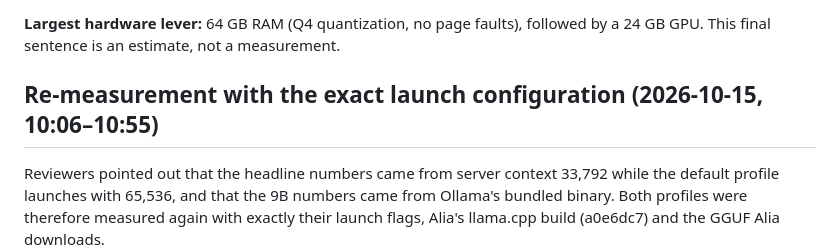
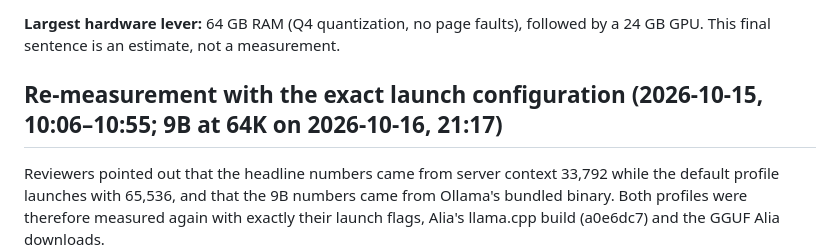
Before and after one commit to BEKO2210/alia, a Markdown page: bench/REPORT.md, the part around the change. GitHub-like rendering.

```diff
--- a/bench/REPORT.md
+++ b/bench/REPORT.md
@@ -148,7 +148,7 @@ local configuration changes are not part of this repository.
 **Largest hardware lever:** 64 GB RAM (Q4 quantization, no page faults), followed
 by a 24 GB GPU. This final sentence is an estimate, not a measurement.
 
-## Re-measurement with the exact launch configuration (2026-10-15, 10:06–10:55)
+## Re-measurement with the exact launch configuration (2026-10-15, 10:06–10:55; 9B at 64K on 2026-10-16, 21:17)
 
 Reviewers pointed out that the headline numbers came from server context 33,792
 while the default profile launches with 65,536, and that the 9B numbers came from
```
Also changed, not shown: bench/REPORT.de.md (+1 -1 lines).
